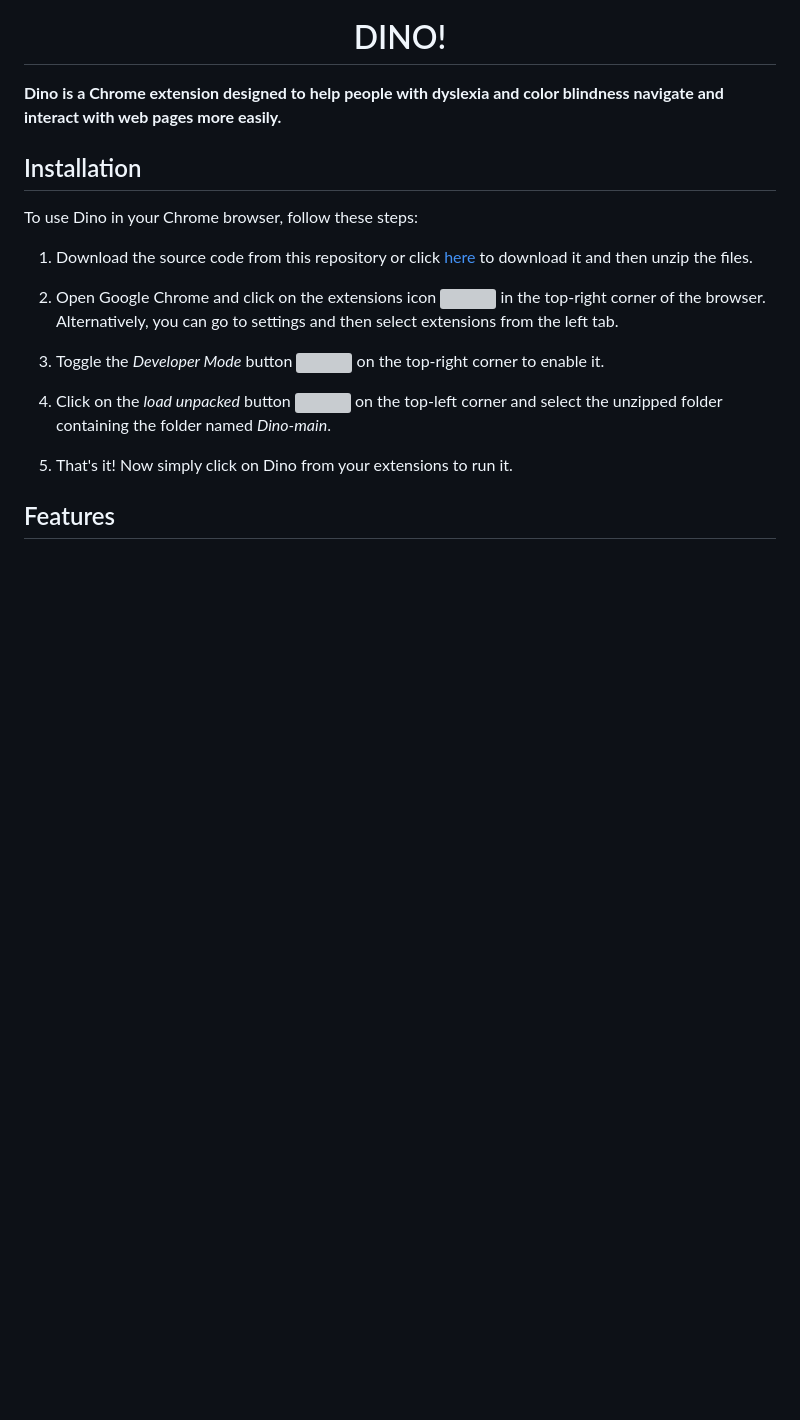
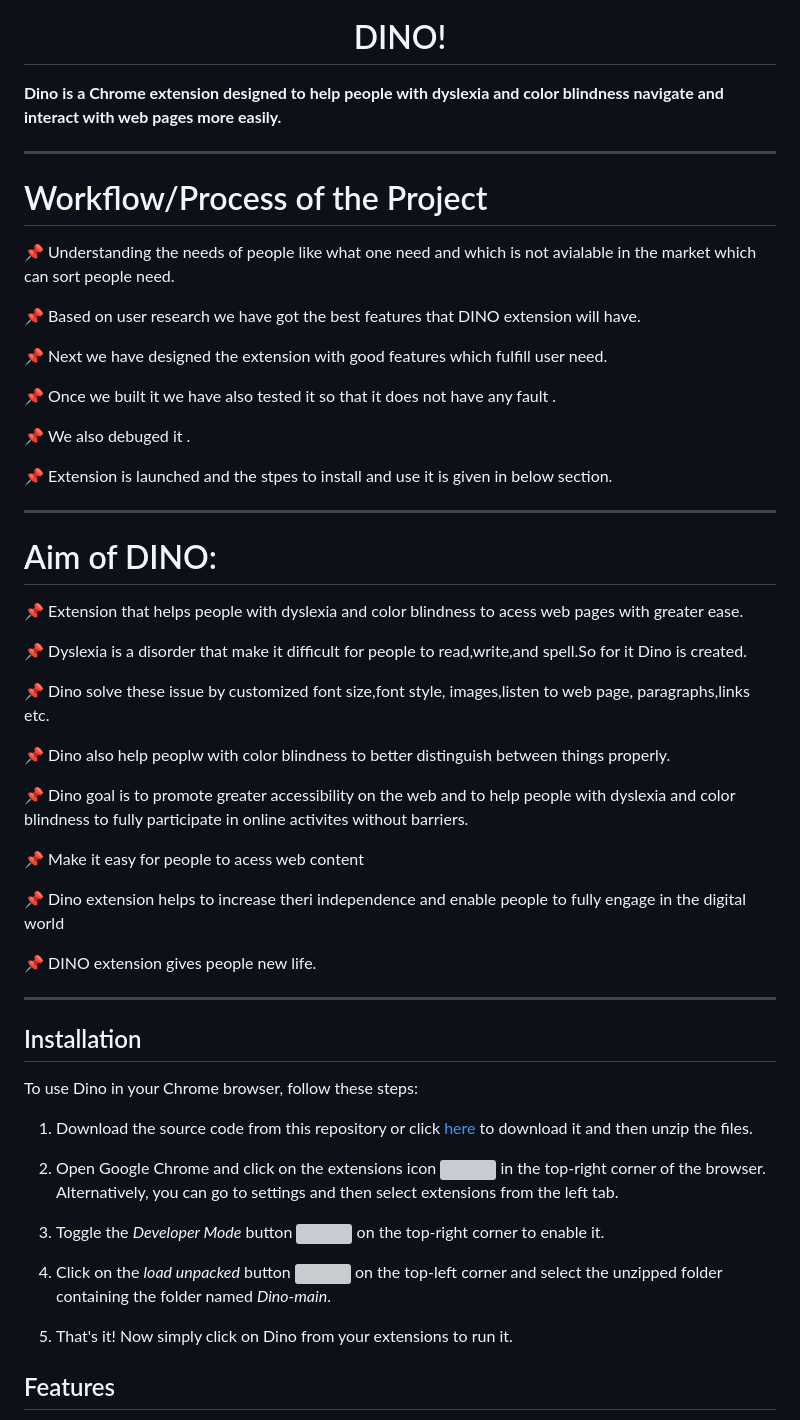
Before and after one commit to developer-diganta/Dino, a Markdown page: readme.md, the part around the change. Drawn GitHub-style; blank space fills up the shorter version; grey boxes are pictures that could not be loaded.

Commit message:
Added the workflow,process and aim of the project

```diff
--- a/readme.md
+++ b/readme.md
@@ -5,6 +5,44 @@
 
 
   **Dino is a Chrome extension designed to help people with dyslexia and color blindness navigate and interact with web pages more easily.**
+
+---
+
+# Workflow/Process of the Project
+
+   📌 Understanding the needs of people like what one need and which is not avialable in the market which can sort people need.
+
+   📌 Based on user research we have got the best features that DINO extension will have.
+
+   📌 Next we have designed the extension with good features which fulfill user need.
+
+   📌 Once we built it we have also tested it so that it does not have any fault .
+
+   📌 We also debuged it .
+
+   📌 Extension is launched and the stpes to install and use it is given in below section.
+
+---
+
+# Aim of DINO:
+
+   📌 Extension that helps people with dyslexia and color blindness to acess web pages with greater ease.
+
+   📌 Dyslexia is a disorder that make it difficult for people to read,write,and spell.So for it Dino is created.
+
+   📌 Dino solve these issue by customized font size,font style, images,listen to web page, paragraphs,links etc.
+
+   📌 Dino also help peoplw with color blindness to better distinguish between things properly.
+
+   📌 Dino goal is to promote greater accessibility on the web and to help people with dyslexia and color blindness to fully participate in online activites without barriers.
+
+   📌 Make it easy for people to acess web content
+
+   📌 Dino extension helps to increase theri independence and enable people to fully engage in the digital world
+
+   📌 DINO extension gives people new life.
+
+---
 
   ## Installation
 
```
